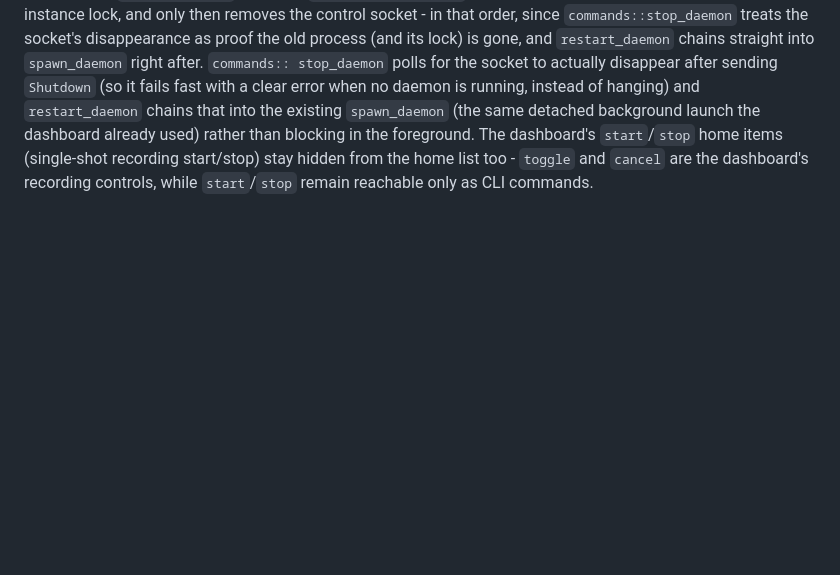
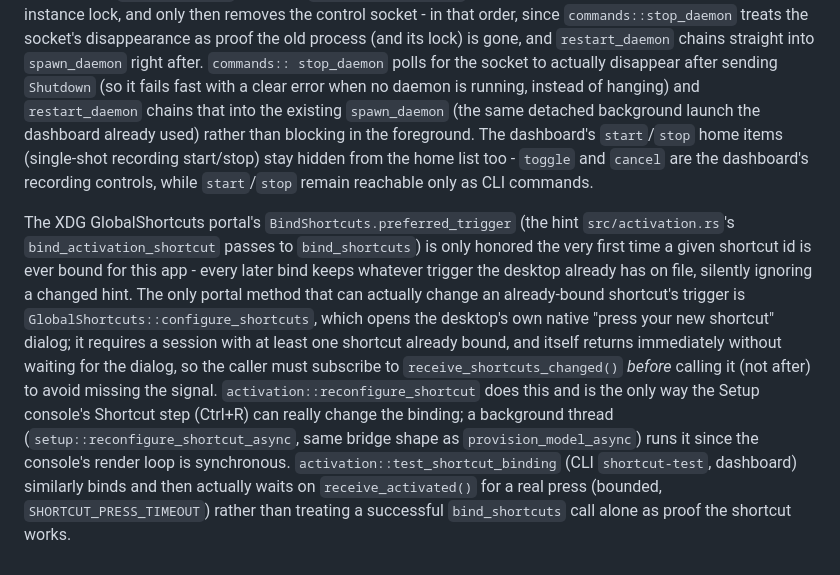
Before and after one commit to cheerfulScumbag/tonguetyped, a Markdown page: AGENTS.md, the part around the change. Drawn GitHub-style; blank space fills up the shorter version.

Commit message:
docs(agents): record the preferred_trigger/ConfigureShortcuts sharp edge
Durable note for future sessions: why preferred_trigger alone can't change
an already-bound shortcut, and the subscribe-before-configure ordering
reconfigure_shortcut relies on against the real portal.

```diff
--- a/AGENTS.md
+++ b/AGENTS.md
@@ -233,3 +233,23 @@ used) rather than blocking in the foreground. The dashboard's `start`/`stop`
 home items (single-shot recording start/stop) stay hidden from the home list
 too - `toggle` and `cancel` are the dashboard's recording controls, while
 `start`/`stop` remain reachable only as CLI commands.
+
+The XDG GlobalShortcuts portal's `BindShortcuts.preferred_trigger` (the hint
+`src/activation.rs`'s `bind_activation_shortcut` passes to `bind_shortcuts`)
+is only honored the very first time a given shortcut id is ever bound for
+this app - every later bind keeps whatever trigger the desktop already has
+on file, silently ignoring a changed hint. The only portal method that can
+actually change an already-bound shortcut's trigger is
+`GlobalShortcuts::configure_shortcuts`, which opens the desktop's own native
+"press your new shortcut" dialog; it requires a session with at least one
+shortcut already bound, and itself returns immediately without waiting for
+the dialog, so the caller must subscribe to `receive_shortcuts_changed()`
+*before* calling it (not after) to avoid missing the signal.
+`activation::reconfigure_shortcut` does this and is the only way the Setup
+console's Shortcut step (Ctrl+R) can really change the binding; a background
+thread (`setup::reconfigure_shortcut_async`, same bridge shape as
+`provision_model_async`) runs it since the console's render loop is
+synchronous. `activation::test_shortcut_binding` (CLI `shortcut-test`,
+dashboard) similarly binds and then actually waits on `receive_activated()`
+for a real press (bounded, `SHORTCUT_PRESS_TIMEOUT`) rather than treating a
+successful `bind_shortcuts` call alone as proof the shortcut works.
```
